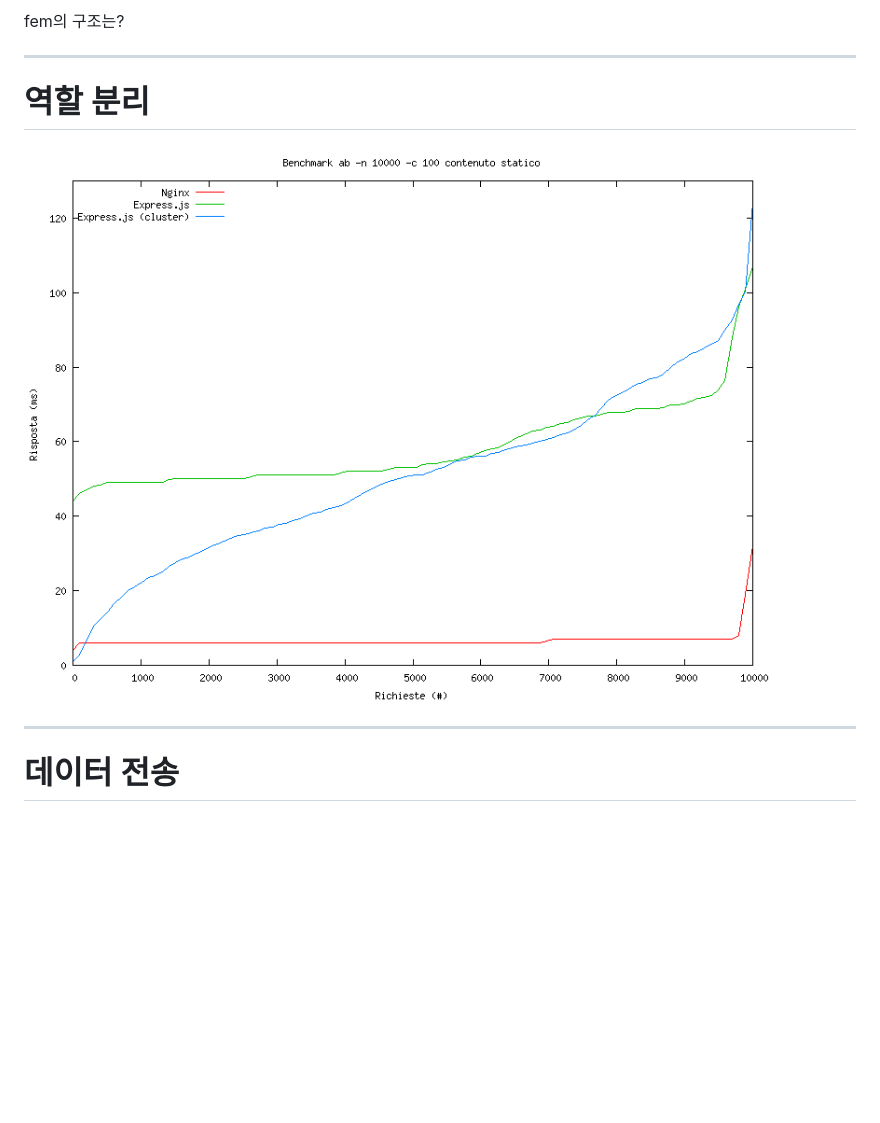
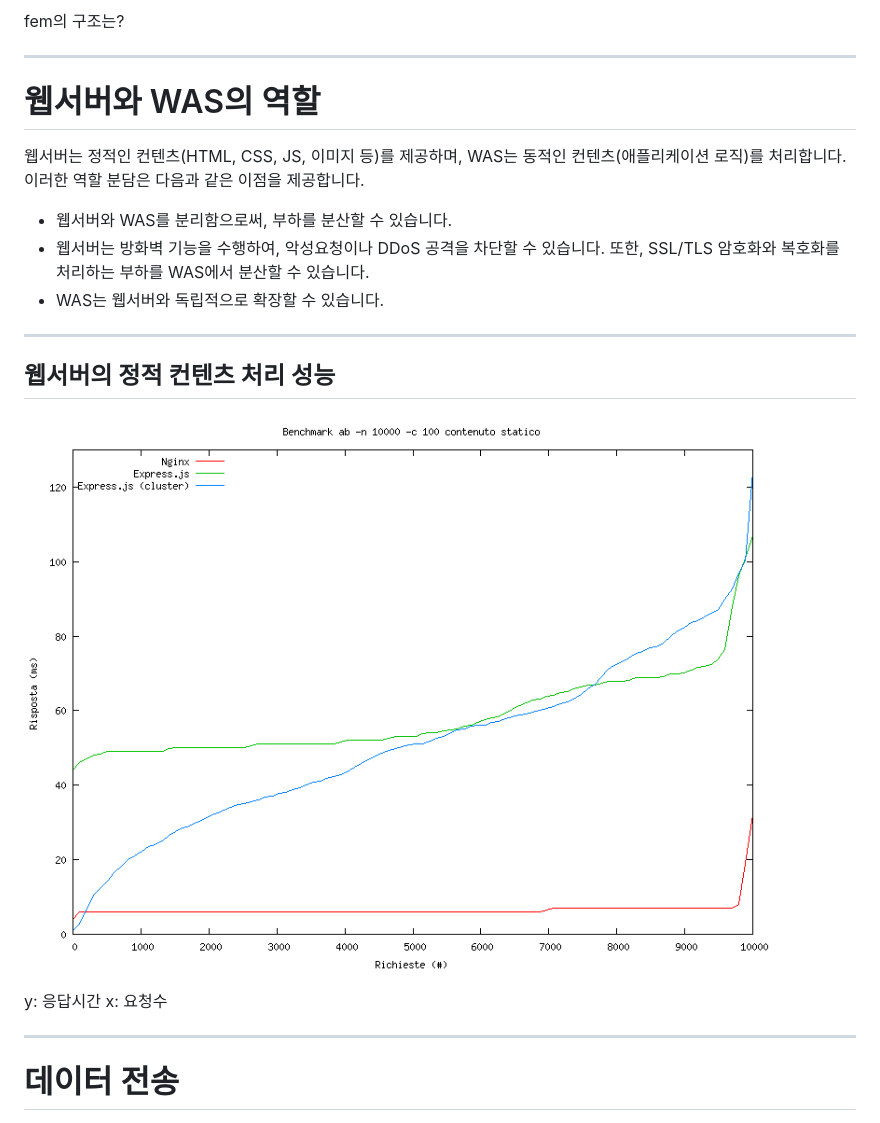
Before and after one commit to almond-bongbong/http-study, a Markdown page: 1.basic.md, the part around the change. Rendered like a GitHub page; blank space fills up the shorter version.

Commit message:
:memo: update doc

```diff
--- a/1.basic.md
+++ b/1.basic.md
@@ -176,9 +176,23 @@ fem의 구조는?
 
 ---
 
-# 역할 분리
+# 웹서버와 WAS의 역할
 
-![width:700px](./images/webserver-perform.png)
+웹서버는 정적인 컨텐츠(HTML, CSS, JS, 이미지 등)를 제공하며, WAS는 동적인 컨텐츠(애플리케이션 로직)를 처리합니다.
+이러한 역할 분담은 다음과 같은 이점을 제공합니다.
+
+- 웹서버와 WAS를 분리함으로써, 부하를 분산할 수 있습니다.
+- 웹서버는 방화벽 기능을 수행하여, 악성요청이나 DDoS 공격을 차단할 수 있습니다. 또한, SSL/TLS 암호화와 복호화를 처리하는 부하를 WAS에서 분산할 수 있습니다.
+- WAS는 웹서버와 독립적으로 확장할 수 있습니다.
+
+---
+
+## 웹서버의 정적 컨텐츠 처리 성능
+
+![width:600px](./images/webserver-perform.png)
+
+y: 응답시간
+x: 요청수
 
 ---
 
```
